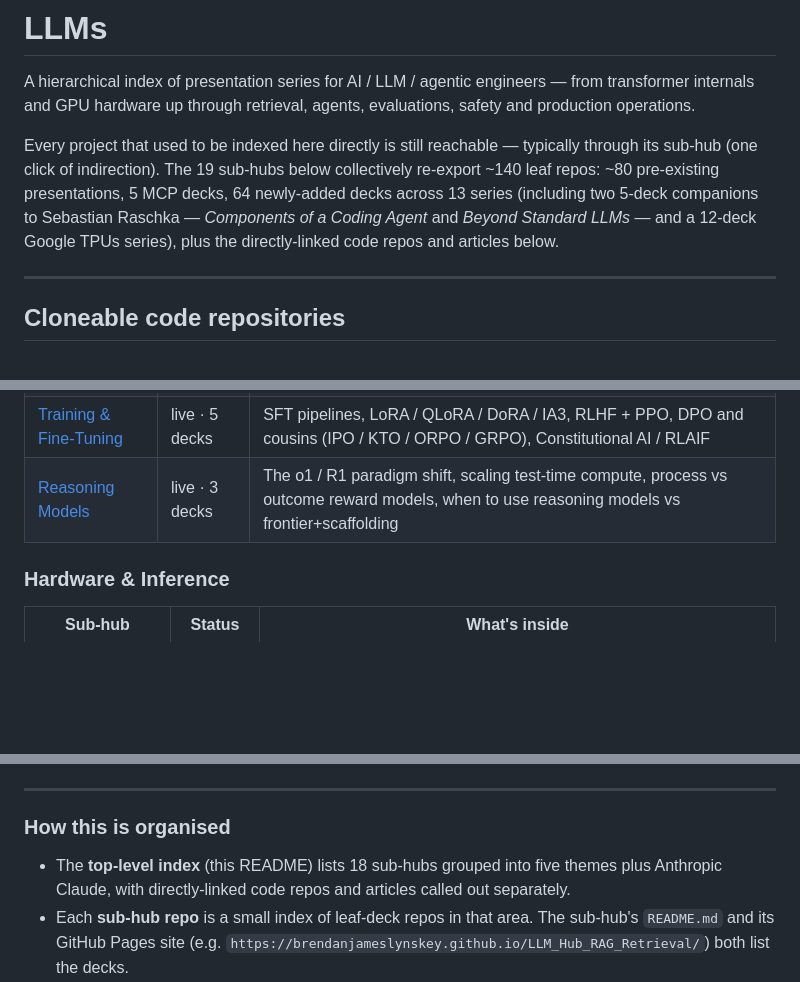
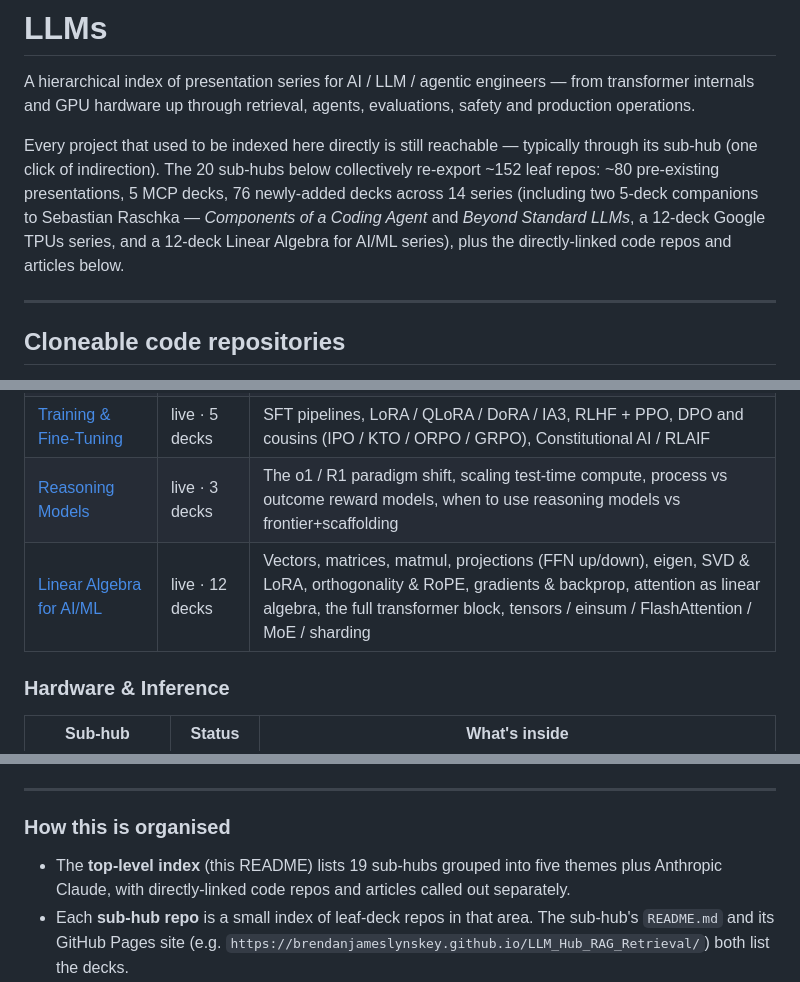
Before and after one commit to BrendanJamesLynskey/LLMs, a Markdown page: README.md, 3 parts joined by grey strips. Drawn GitHub-style; blank space fills up the shorter version.

Commit message:
Add Linear Algebra for AI/ML sub-hub to Foundations & Internals (12 decks)

```diff
--- a/README.md
+++ b/README.md
@@ -2,7 +2,7 @@
 
 A hierarchical index of presentation series for AI / LLM / agentic engineers — from transformer internals and GPU hardware up through retrieval, agents, evaluations, safety and production operations.
 
-Every project that used to be indexed here directly is still reachable — typically through its sub-hub (one click of indirection). The 19 sub-hubs below collectively re-export ~140 leaf repos: ~80 pre-existing presentations, 5 MCP decks, 64 newly-added decks across 13 series (including two 5-deck companions to Sebastian Raschka — *Components of a Coding Agent* and *Beyond Standard LLMs* — and a 12-deck Google TPUs series), plus the directly-linked code repos and articles below.
+Every project that used to be indexed here directly is still reachable — typically through its sub-hub (one click of indirection). The 20 sub-hubs below collectively re-export ~152 leaf repos: ~80 pre-existing presentations, 5 MCP decks, 76 newly-added decks across 14 series (including two 5-deck companions to Sebastian Raschka — *Components of a Coding Agent* and *Beyond Standard LLMs*, a 12-deck Google TPUs series, and a 12-deck Linear Algebra for AI/ML series), plus the directly-linked code repos and articles below.
 
 ---
 
@@ -34,6 +34,7 @@ Each row points to a sub-hub repo whose README and GitHub Pages site list the le
 | [Modern Architectures](https://github.com/BrendanJamesLynskey/LLM_Hub_Modern_Architectures) | live · 10 decks | Architectures beyond the vanilla decoder — Mixture of Experts, Mamba and state-space models, long-context techniques (RoPE / YaRN / ring attention), diffusion language models, hybrids; plus a 5-deck companion to Raschka's *Beyond Standard LLMs* (linear-attention hybrids, text diffusion, code world models, small recursive transformers, decision tree) |
 | [Training & Fine-Tuning](https://github.com/BrendanJamesLynskey/LLM_Hub_Fine_Tuning) | live · 5 decks | SFT pipelines, LoRA / QLoRA / DoRA / IA3, RLHF + PPO, DPO and cousins (IPO / KTO / ORPO / GRPO), Constitutional AI / RLAIF |
 | [Reasoning Models](https://github.com/BrendanJamesLynskey/LLM_Hub_Reasoning) | live · 3 decks | The o1 / R1 paradigm shift, scaling test-time compute, process vs outcome reward models, when to use reasoning models vs frontier+scaffolding |
+| [Linear Algebra for AI/ML](https://github.com/BrendanJamesLynskey/LLM_Hub_Linear_Algebra) | live · 12 decks | Vectors, matrices, matmul, projections (FFN up/down), eigen, SVD &amp; LoRA, orthogonality &amp; RoPE, gradients &amp; backprop, attention as linear algebra, the full transformer block, tensors / einsum / FlashAttention / MoE / sharding |
 
 ### Hardware & Inference
 
@@ -87,7 +88,7 @@ Each row points to a sub-hub repo whose README and GitHub Pages site list the le
 
 ### How this is organised
 
-- The **top-level index** (this README) lists 18 sub-hubs grouped into five themes plus Anthropic Claude, with directly-linked code repos and articles called out separately.
+- The **top-level index** (this README) lists 19 sub-hubs grouped into five themes plus Anthropic Claude, with directly-linked code repos and articles called out separately.
 - Each **sub-hub repo** is a small index of leaf-deck repos in that area. The sub-hub's `README.md` and its GitHub Pages site (e.g. `https://brendanjameslynskey.github.io/LLM_Hub_RAG_Retrieval/`) both list the decks.
 - Each **leaf deck** is its own repo (typically `Topic_NN_Title`) with a single-page interactive HTML presentation served on GitHub Pages.
 - **Status legend.** `live · N decks` — all leaves built and indexed by the sub-hub. `roadmap · N decks` — topic outline published, leaf decks landing progressively. `· N code` — sub-hub includes that many cloneable-source leaves (listed in the Cloneable code repositories table above).
```
